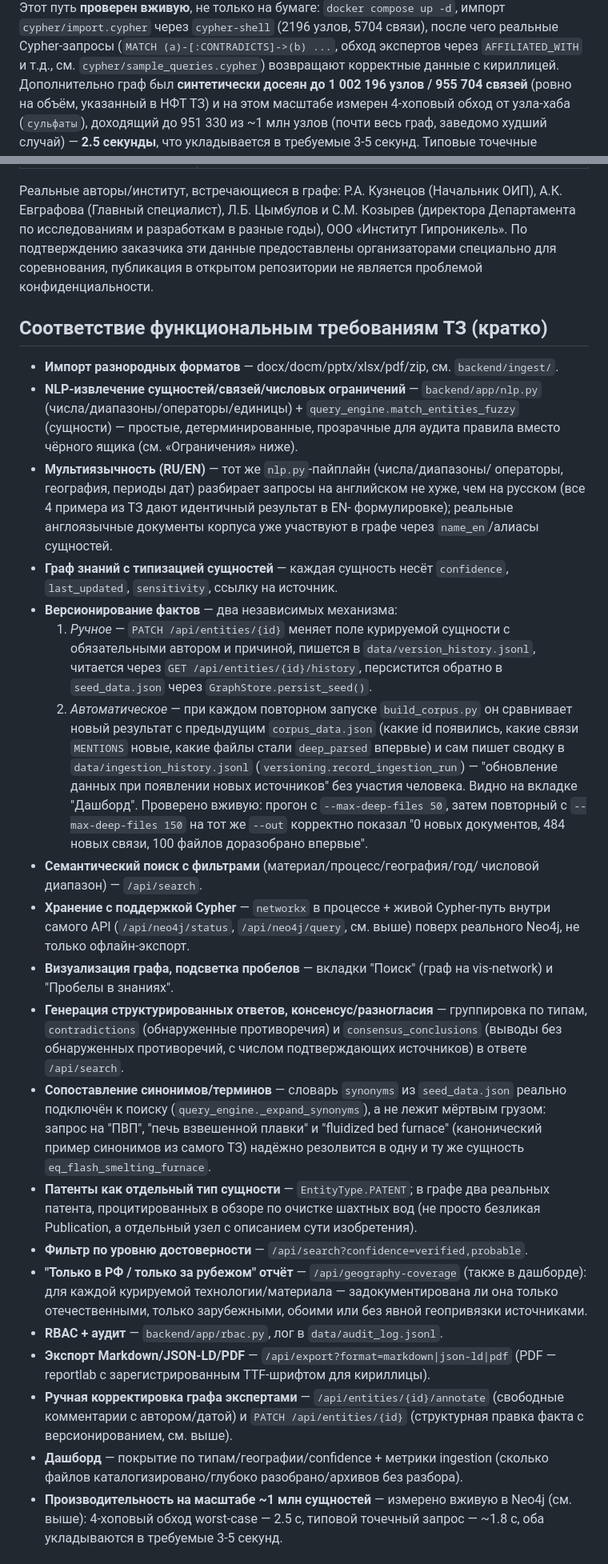
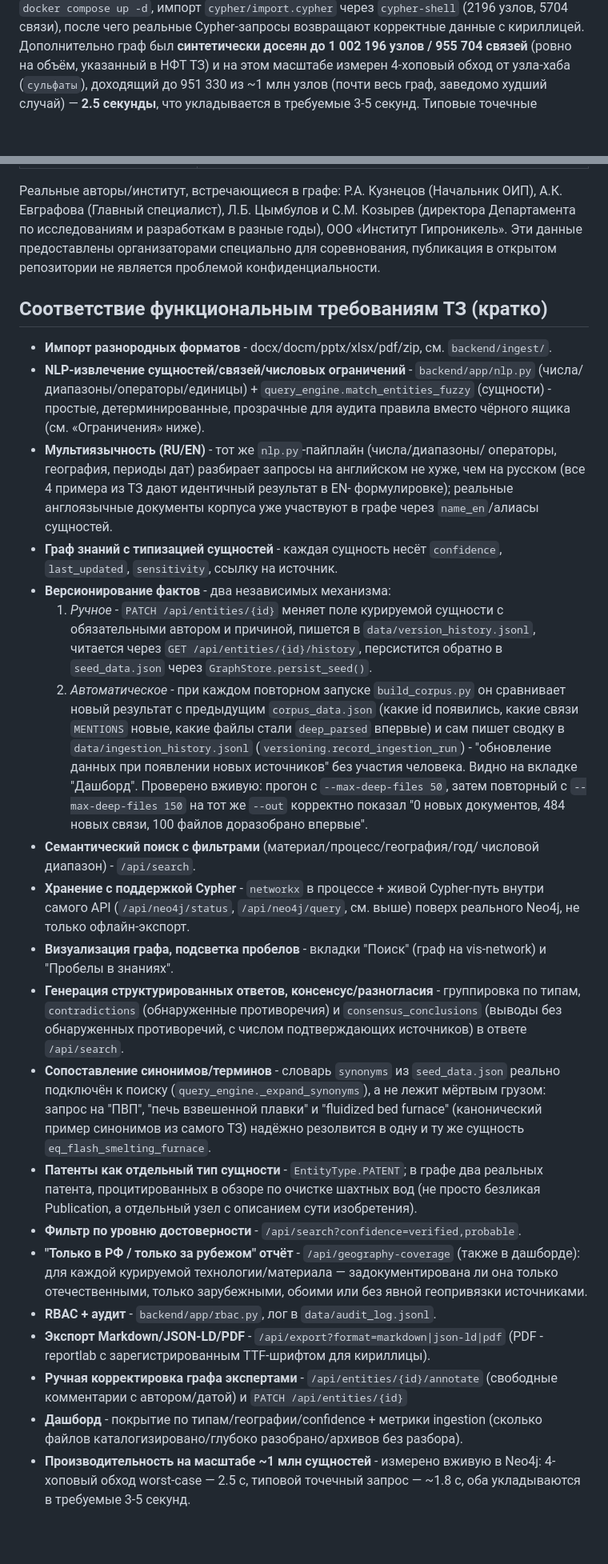
Before and after one commit to RudykhMaksim/nornikel-hack, a Markdown page: README.md, 2 parts joined by grey strips. Shown at 80% size. GitHub-like rendering; blank space fills up the shorter version.

Commit message:
Refine README content and formatting
Updated the README to improve clarity and correct formatting issues.

```diff
--- a/README.md
+++ b/README.md
@@ -89,7 +86,5 @@ Neo4j опционален: если контейнер не поднят, `/api
 `docker compose up -d`, импорт `cypher/import.cypher` через `cypher-shell`
-(2196 узлов, 5704 связи), после чего реальные Cypher-запросы (`MATCH
-(a)-[:CONTRADICTS]->(b) ...`, обход экспертов через `AFFILIATED_WITH` и т.д.,
-см. `cypher/sample_queries.cypher`) возвращают корректные данные с
+(2196 узлов, 5704 связи), после чего реальные Cypher-запросы возвращают корректные данные с
 кириллицей. Дополнительно граф был **синтетически досеян до 1 002 196 узлов
 / 955 704 связей** (ровно на объём, указанный в НФТ ТЗ) и на этом масштабе
 измерен 4-хоповый обход от узла-хаба (`сульфаты`), доходящий до 951 330 из
@@ -164,73 +158,72 @@ embedded-шрифтов) — это задокументированная и п
 Реальные авторы/институт, встречающиеся в графе: Р.А. Кузнецов (Начальник
 ОИП), А.К. Евграфова (Главный специалист), Л.Б. Цымбулов и С.М. Козырев
 (директора Департамента по исследованиям и разработкам в разные годы), ООО
-«Институт Гипроникель». По подтверждению заказчика эти данные предоставлены
+«Институт Гипроникель». Эти данные предоставлены
 организаторами специально для соревнования, публикация в открытом
 репозитории не является проблемой конфиденциальности.
 
 ## Соответствие функциональным требованиям ТЗ (кратко)
 
-- **Импорт разнородных форматов** — docx/docm/pptx/xlsx/pdf/zip, см.
+- **Импорт разнородных форматов** - docx/docm/pptx/xlsx/pdf/zip, см.
   `backend/ingest/`.
-- **NLP-извлечение сущностей/связей/числовых ограничений** —
+- **NLP-извлечение сущностей/связей/числовых ограничений** -
   `backend/app/nlp.py` (числа/диапазоны/операторы/единицы) +
-  `query_engine.match_entities_fuzzy` (сущности) — простые, детерминированные,
+  `query_engine.match_entities_fuzzy` (сущности) - простые, детерминированные,
   прозрачные для аудита правила вместо чёрного ящика (см. «Ограничения»
   ниже).
-- **Мультиязычность (RU/EN)** — тот же `nlp.py`-пайплайн (числа/диапазоны/
+- **Мультиязычность (RU/EN)** - тот же `nlp.py`-пайплайн (числа/диапазоны/
   операторы, география, периоды дат) разбирает запросы на английском не хуже,
   чем на русском (все 4 примера из ТЗ дают идентичный результат в EN-
   формулировке); реальные англоязычные документы корпуса уже участвуют в
   графе через `name_en`/алиасы сущностей.
-- **Граф знаний с типизацией сущностей** — каждая сущность несёт
+- **Граф знаний с типизацией сущностей** - каждая сущность несёт
   `confidence`, `last_updated`, `sensitivity`, ссылку на источник.
-- **Версионирование фактов** — два независимых механизма:
-  1. *Ручное* — `PATCH /api/entities/{id}` меняет поле курируемой сущности
+- **Версионирование фактов** - два независимых механизма:
+  1. *Ручное* - `PATCH /api/entities/{id}` меняет поле курируемой сущности
      с обязательными автором и причиной, пишется в `data/version_history.jsonl`,
      читается через `GET /api/entities/{id}/history`, персистится обратно в
      `seed_data.json` через `GraphStore.persist_seed()`.
-  2. *Автоматическое* — при каждом повторном запуске `build_corpus.py` он
+  2. *Автоматическое* - при каждом повторном запуске `build_corpus.py` он
      сравнивает новый результат с предыдущим `corpus_data.json` (какие id
      появились, какие связи `MENTIONS` новые, какие файлы стали
      `deep_parsed` впервые) и сам пишет сводку в `data/ingestion_history.jsonl`
-     (`versioning.record_ingestion_run`) — "обновление данных при появлении
+     (`versioning.record_ingestion_run`) - "обновление данных при появлении
      новых источников" без участия человека. Видно на вкладке "Дашборд".
      Проверено вживую: прогон с `--max-deep-files 50`, затем повторный с
      `--max-deep-files 150` на тот же `--out` корректно показал "0 новых
      документов, 484 новых связи, 100 файлов доразобрано впервые".
 - **Семантический поиск с фильтрами** (материал/процесс/география/год/
-  числовой диапазон) — `/api/search`.
-- **Хранение с поддержкой Cypher** — `networkx` в процессе + живой
+  числовой диапазон) - `/api/search`.
+- **Хранение с поддержкой Cypher** - `networkx` в процессе + живой
   Cypher-путь внутри самого API (`/api/neo4j/status`, `/api/neo4j/query`,
   см. выше) поверх реального Neo4j, не только офлайн-экспорт.
-- **Визуализация графа, подсветка пробелов** — вкладки "Поиск" (граф на
+- **Визуализация графа, подсветка пробелов** - вкладки "Поиск" (граф на
   vis-network) и "Пробелы в знаниях".
-- **Генерация структурированных ответов, консенсус/разногласия** —
+- **Генерация структурированных ответов, консенсус/разногласия** -
   группировка по типам, `contradictions` (обнаруженные противоречия) и
   `consensus_conclusions` (выводы без обнаруженных противоречий, с числом
   подтверждающих источников) в ответе `/api/search`.
-- **Сопоставление синонимов/терминов** — словарь `synonyms` из
+- **Сопоставление синонимов/терминов** - словарь `synonyms` из
   `seed_data.json` реально подключён к поиску (`query_engine._expand_synonyms`),
   а не лежит мёртвым грузом: запрос на "ПВП", "печь взвешенной плавки" и
   "fluidized bed furnace" (канонический пример синонимов из самого ТЗ)
   надёжно резолвится в одну и ту же сущность `eq_flash_smelting_furnace`.
-- **Патенты как отдельный тип сущности** — `EntityType.PATENT`; в графе два
+- **Патенты как отдельный тип сущности** - `EntityType.PATENT`; в графе два
   реальных патента, процитированных в обзоре по очистке шахтных вод (не
   просто безликая Publication, а отдельный узел с описанием сути
   изобретения).
-- **Фильтр по уровню достоверности** — `/api/search?confidence=verified,probable`.
-- **"Только в РФ / только за рубежом" отчёт** — `/api/geography-coverage`
+- **Фильтр по уровню достоверности** - `/api/search?confidence=verified,probable`.
+- **"Только в РФ / только за рубежом" отчёт** - `/api/geography-coverage`
   (также в дашборде): для каждой курируемой технологии/материала —
   задокументирована ли она только отечественными, только зарубежными,
   обоими или без явной геопривязки источниками.
-- **RBAC + аудит** — `backend/app/rbac.py`, лог в `data/audit_log.jsonl`.
-- **Экспорт Markdown/JSON-LD/PDF** — `/api/export?format=markdown|json-ld|pdf`
-  (PDF — reportlab с зарегистрированным TTF-шрифтом для кириллицы).
-- **Ручная корректировка графа экспертами** — `/api/entities/{id}/annotate`
+- **RBAC + аудит** - `backend/app/rbac.py`, лог в `data/audit_log.jsonl`.
+- **Экспорт Markdown/JSON-LD/PDF** - `/api/export?format=markdown|json-ld|pdf`
+  (PDF - reportlab с зарегистрированным TTF-шрифтом для кириллицы).
+- **Ручная корректировка графа экспертами** - `/api/entities/{id}/annotate`
   (свободные комментарии с автором/датой) и `PATCH /api/entities/{id}`
-  (структурная правка факта с версионированием, см. выше).
-- **Дашборд** — покрытие по типам/географии/confidence + метрики ingestion
+- **Дашборд** - покрытие по типам/географии/confidence + метрики ingestion
   (сколько файлов каталогизировано/глубоко разобрано/архивов без разбора).
-- **Производительность на масштабе ~1 млн сущностей** — измерено вживую в
-  Neo4j (см. выше): 4-хоповый обход worst-case — 2.5 с, типовой точечный
+- **Производительность на масштабе ~1 млн сущностей** - измерено вживую в
+  Neo4j: 4-хоповый обход worst-case — 2.5 с, типовой точечный
   запрос — ~1.8 с, оба укладываются в требуемые 3-5 секунд.
```
Also changed, not shown: other parts of README.md (+45 -74 lines).
